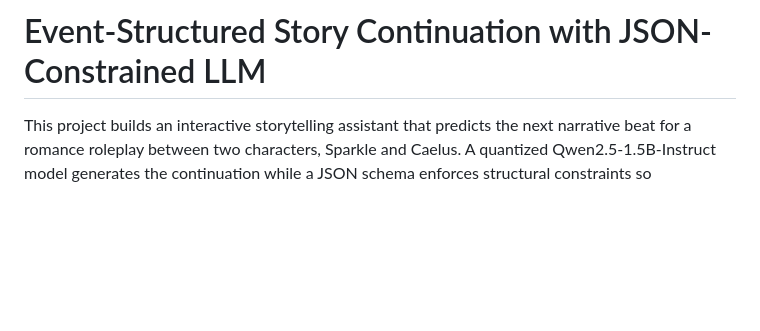
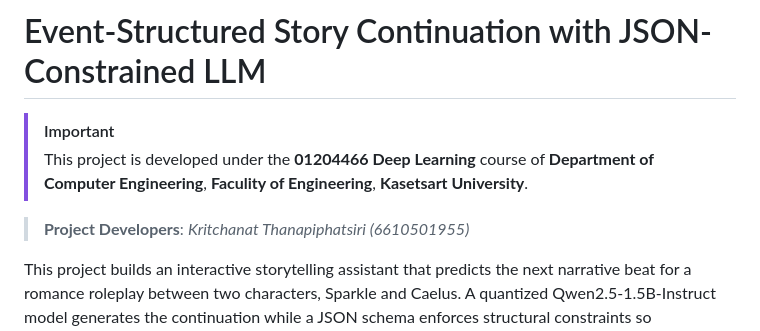
Before and after one commit to krtchnt/deeplearning-final-project, a Markdown page: README.md, the part around the change. Rendered like a GitHub page; blank space fills up the shorter version.

Commit message:
docs(raedme): add university ties note

```diff
--- a/README.md
+++ b/README.md
@@ -1,4 +1,10 @@
 # Event-Structured Story Continuation with JSON-Constrained LLM
+
+> [!IMPORTANT]
+> This project is developed under the **01204466 Deep Learning** course of **Department of Computer Engineering**,
+  **Faculity of Engineering**, **Kasetsart University**.
+
+> **Project Developers**: *Kritchanat Thanapiphatsiri (6610501955)*
 
 This project builds an interactive storytelling assistant that predicts the next narrative beat for a romance roleplay between two characters, Sparkle and Caelus. A quantized Qwen2.5-1.5B-Instruct model generates the continuation while a JSON schema enforces structural constraints so downstream systems can reason about narration, dialogue, thoughts, and imagined scenarios.
 
```
